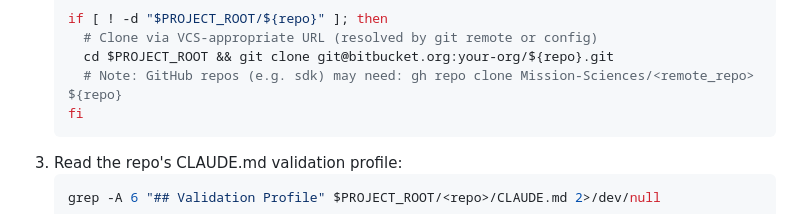
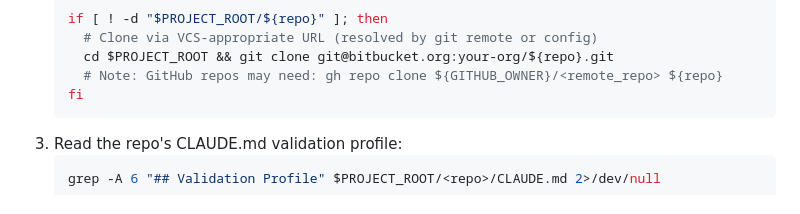
Before and after one commit to george661/skills, a Markdown page: commands/validate.md, the part around the change. Drawn GitHub-style.

Commit message:
fix: remove Mission-Sciences org reference from validate.md

````diff
--- a/commands/validate.md
+++ b/commands/validate.md
@@ -123,7 +123,7 @@ validated entirely via file checks and local CLI commands.
    if [ ! -d "$PROJECT_ROOT/${repo}" ]; then
      # Clone via VCS-appropriate URL (resolved by git remote or config)
      cd $PROJECT_ROOT && git clone git@bitbucket.org:your-org/${repo}.git
-     # Note: GitHub repos (e.g. sdk) may need: gh repo clone Mission-Sciences/<remote_repo> ${repo}
+     # Note: GitHub repos may need: gh repo clone ${GITHUB_OWNER}/<remote_repo> ${repo}
    fi
    ```
 3. Read the repo's CLAUDE.md validation profile:
````
